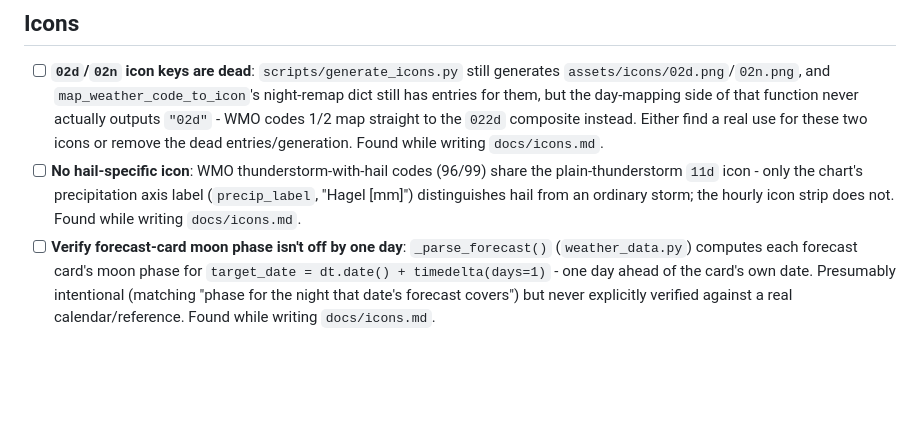
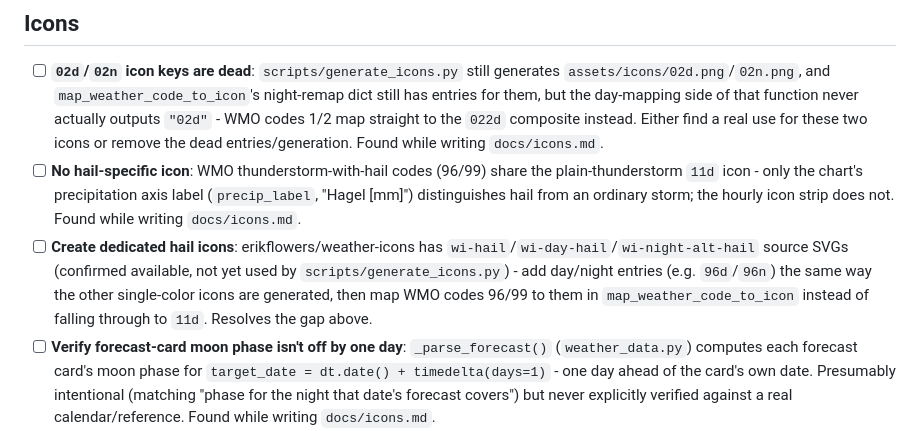
Before and after one commit to DorusvdLinden/InkyPiZero, a Markdown page: TODO.md, the part around the change. Drawn GitHub-style; blank space fills up the shorter version.

```diff
--- a/TODO.md
+++ b/TODO.md
@@ -31,6 +31,7 @@ reference docs this list feeds into.
 
 - [ ] **`02d`/`02n` icon keys are dead**: `scripts/generate_icons.py` still generates `assets/icons/02d.png`/`02n.png`, and `map_weather_code_to_icon`'s night-remap dict still has entries for them, but the day-mapping side of that function never actually outputs `"02d"` - WMO codes 1/2 map straight to the `022d` composite instead. Either find a real use for these two icons or remove the dead entries/generation. Found while writing `docs/icons.md`.
 - [ ] **No hail-specific icon**: WMO thunderstorm-with-hail codes (96/99) share the plain-thunderstorm `11d` icon - only the chart's precipitation axis label (`precip_label`, "Hagel [mm]") distinguishes hail from an ordinary storm; the hourly icon strip does not. Found while writing `docs/icons.md`.
+- [ ] **Create dedicated hail icons**: erikflowers/weather-icons has `wi-hail`/`wi-day-hail`/`wi-night-alt-hail` source SVGs (confirmed available, not yet used by `scripts/generate_icons.py`) - add day/night entries (e.g. `96d`/`96n`) the same way the other single-color icons are generated, then map WMO codes 96/99 to them in `map_weather_code_to_icon` instead of falling through to `11d`. Resolves the gap above.
 - [ ] **Verify forecast-card moon phase isn't off by one day**: `_parse_forecast()` (`weather_data.py`) computes each forecast card's moon phase for `target_date = dt.date() + timedelta(days=1)` - one day ahead of the card's own date. Presumably intentional (matching "phase for the night that date's forecast covers") but never explicitly verified against a real calendar/reference. Found while writing `docs/icons.md`.
 - [ ] 71d/73d/77d (light/moderate snow/snow-grains) all render as the exact same icon (`wi-day-snow`) - weather-icons doesn't have graduated snow-intensity variants the way the old per-condition Flaticon set implied. Similarly 51d/53d/09d (light/moderate/heavy rain) use different source icons but look very similar at small render sizes. Not wrong, just less differentiated than before.
 - [ ] `wi-night-clear` (icon `01n`) renders as a noticeably thinner/paler crescent than the `wi-moon-*` family used for moon phases - same fill color, different path weight in the source SVG. Cosmetic only.
```
Also changed, not shown: docs/icons.md (+2 -0 lines).
